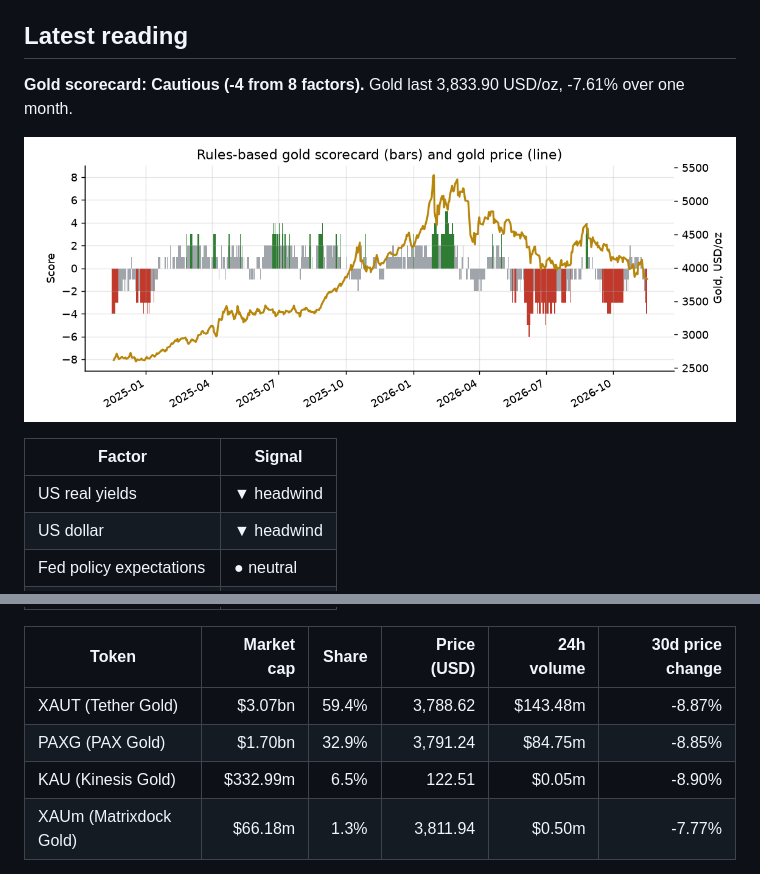
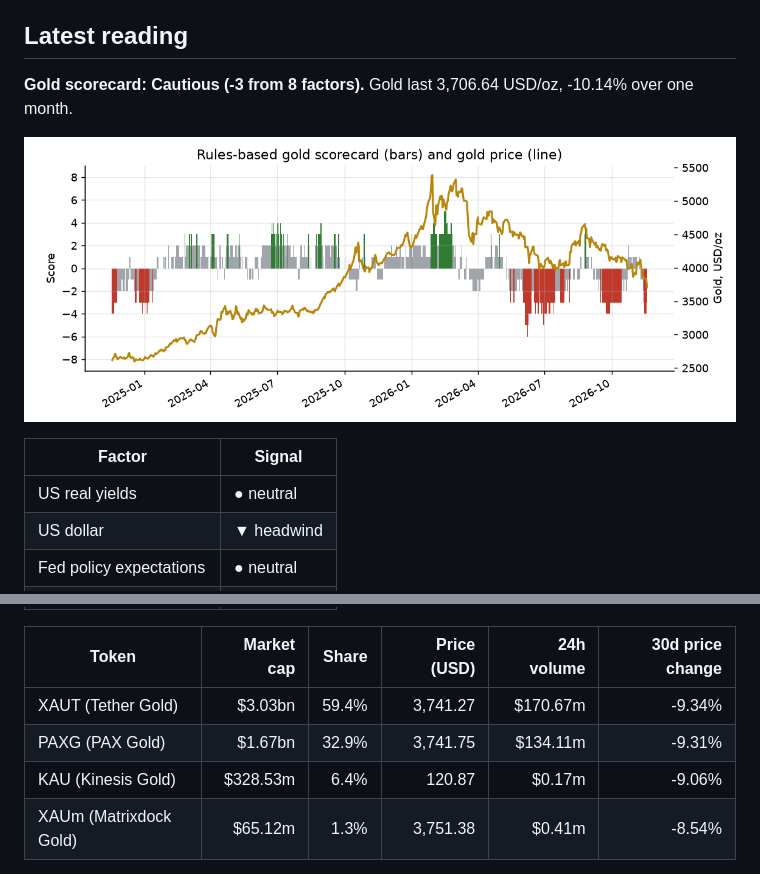
Before and after one commit to mliu86574-png/tokenized-gold-tracker, a Markdown page: README.md, 2 parts joined by grey strips. GitHub-like rendering; pictures changed too: docs/img/scorecard.png.

Commit message:
Daily data update

```diff
--- a/README.md
+++ b/README.md
@@ -9,13 +9,13 @@ A daily, fully automated dashboard that puts gold in its macro context: a transp
 ## Latest reading
 
 <!-- SNAPSHOT:START -->
-**Gold scorecard: Cautious (-4 from 8 factors).** Gold last 3,833.90 USD/oz, -7.61% over one month.
+**Gold scorecard: Cautious (-3 from 8 factors).** Gold last 3,706.64 USD/oz, -10.14% over one month.
 
 ![Scorecard](docs/img/scorecard.png)
 
 | Factor | Signal |
 |---|---|
-| US real yields | ▼ headwind |
+| US real yields | ● neutral |
 | US dollar | ▼ headwind |
 | Fed policy expectations | ● neutral |
 | Inflation expectations | ▼ headwind |
@@ -27,8 +27,8 @@ A daily, fully automated dashboard that puts gold in its macro context: a transp
 
 | Token | Market cap | Share | Price (USD) | 24h volume | 30d price change |
 |---|---:|---:|---:|---:|---:|
-| XAUT (Tether Gold) | $3.07bn | 59.4% | 3,788.62 | $143.48m | -8.87% |
-| PAXG (PAX Gold) | $1.70bn | 32.9% | 3,791.24 | $84.75m | -8.85% |
-| KAU (Kinesis Gold) | $332.99m | 6.5% | 122.51 | $0.05m | -8.90% |
-| XAUm (Matrixdock Gold) | $66.18m | 1.3% | 3,811.94 | $0.50m | -7.77% |
+| XAUT (Tether Gold) | $3.03bn | 59.4% | 3,741.27 | $170.67m | -9.34% |
+| PAXG (PAX Gold) | $1.67bn | 32.9% | 3,741.75 | $134.11m | -9.31% |
+| KAU (Kinesis Gold) | $328.53m | 6.4% | 120.87 | $0.17m | -9.06% |
+| XAUm (Matrixdock Gold) | $65.12m | 1.3% | 3,751.38 | $0.41m | -8.54% |
 
```
Also changed, not shown: other parts of README.md (+1 -1 lines), 14 other files.
